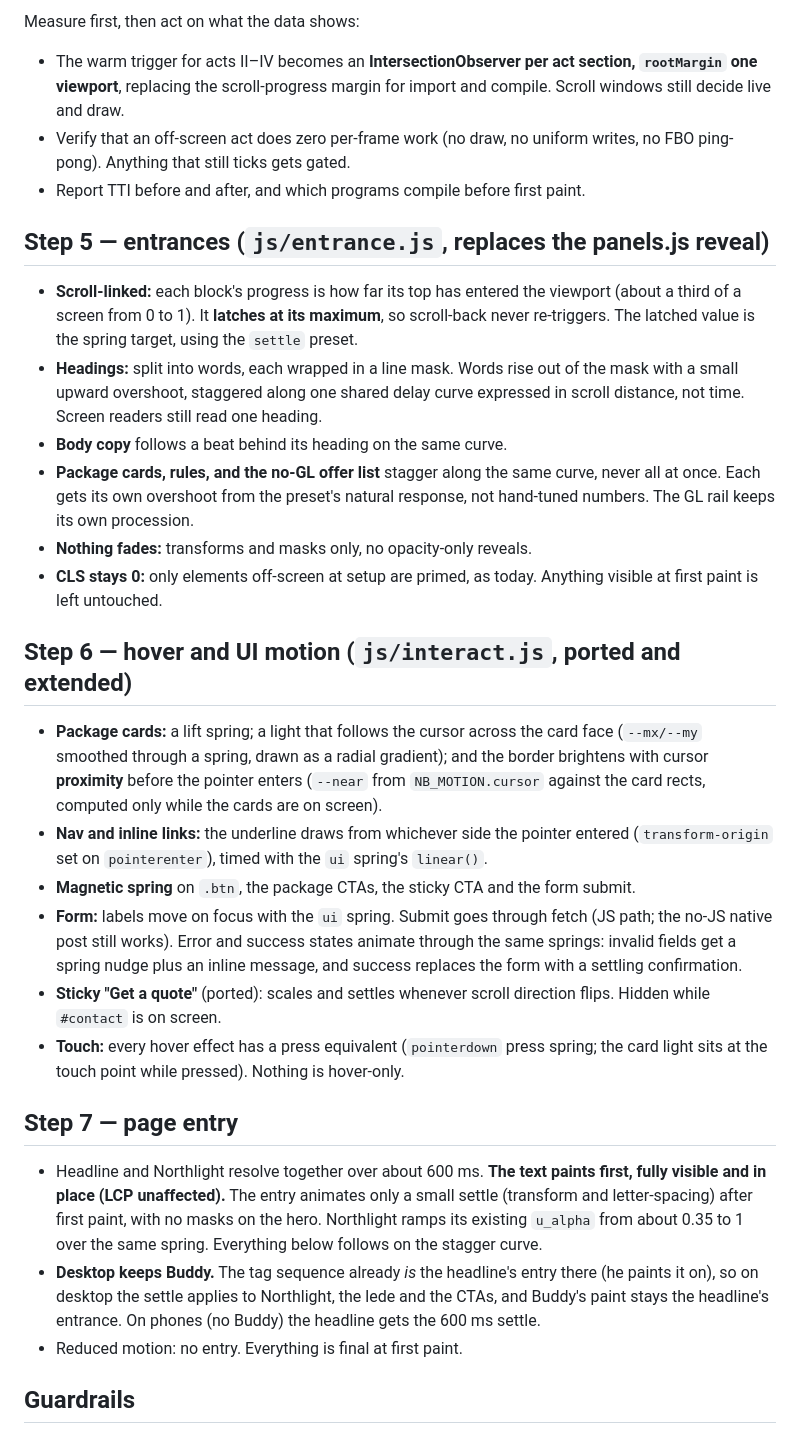
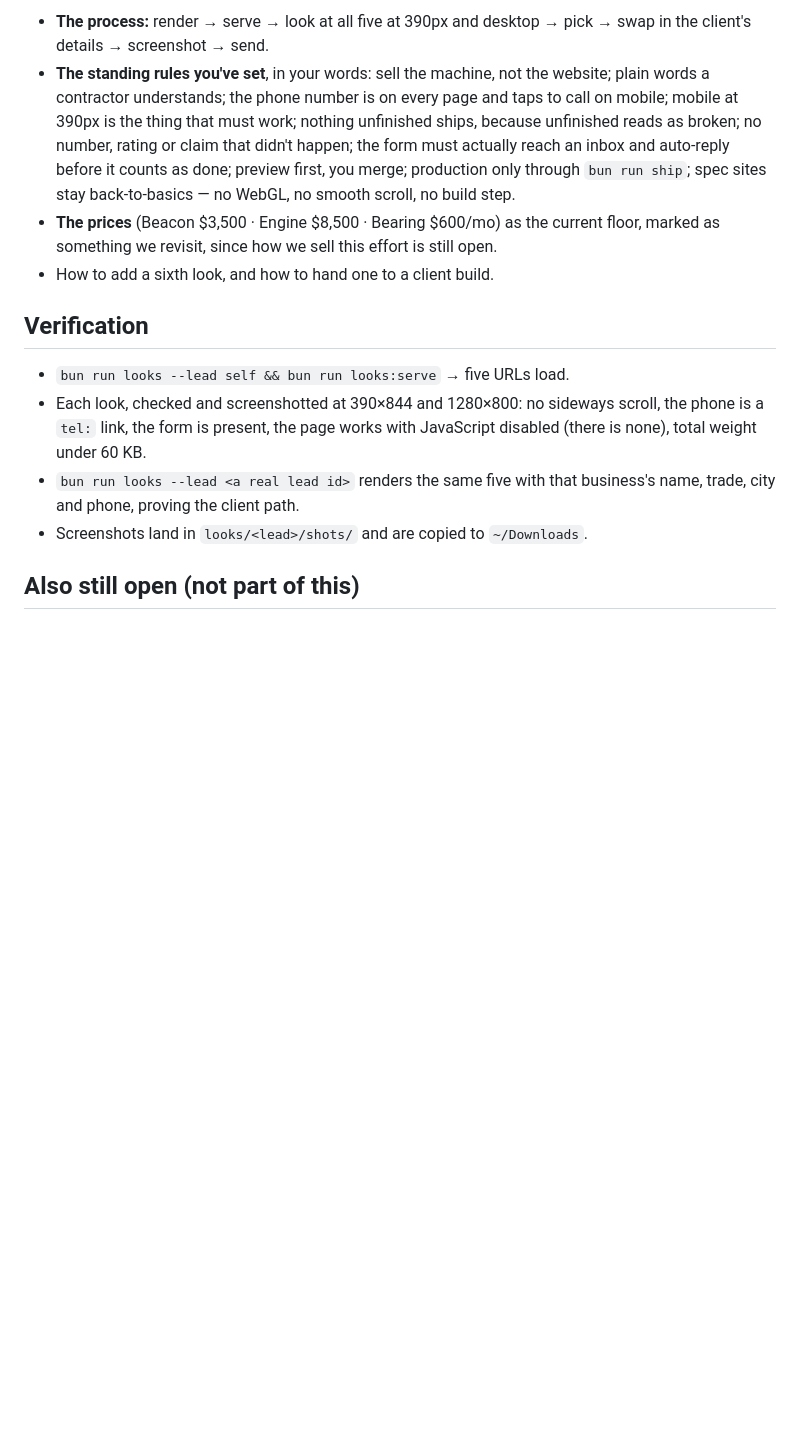
Before and after one commit to ceyre-boop/Northbound-Studio-, a Markdown page: Plans/pasted-content-id-0f52-shift-from-ancient-treehouse.md, the part around one of its changes. Drawn GitHub-style; blank space fills up the shorter version.

Commit message:
Plan: the five looks kit

```diff
--- a/Plans/pasted-content-id-0f52-shift-from-ancient-treehouse.md
+++ b/Plans/pasted-content-id-0f52-shift-from-ancient-treehouse.md
@@ -82,63 +61,28 @@ each with `{ stiffness, damping, mass }`: `settle` (entrances), `lift` (cards),
 
-Measure first, then act on what the data shows:
-- The warm trigger for acts II–IV becomes an **IntersectionObserver per act
-  section, `rootMargin` one viewport**, replacing the scroll-progress margin for
-  import and compile. Scroll windows still decide live and draw.
-- Verify that an off-screen act does zero per-frame work (no draw, no uniform
-  writes, no FBO ping-pong). Anything that still ticks gets gated.
-- Report TTI before and after, and which programs compile before first paint.
+- **The process:** render → serve → look at all five at 390px and desktop →
+  pick → swap in the client's details → screenshot → send.
+- **The standing rules you've set**, in your words: sell the machine, not the
+  website; plain words a contractor understands; the phone number is on every
+  page and taps to call on mobile; mobile at 390px is the thing that must work;
+  nothing unfinished ships, because unfinished reads as broken; no number,
+  rating or claim that didn't happen; the form must actually reach an inbox and
+  auto-reply before it counts as done; preview first, you merge; production only
+  through `bun run ship`; spec sites stay back-to-basics — no WebGL, no smooth
+  scroll, no build step.
+- **The prices** (Beacon $3,500 · Engine $8,500 · Bearing $600/mo) as the
+  current floor, marked as something we revisit, since how we sell this effort
+  is still open.
+- How to add a sixth look, and how to hand one to a client build.
 
-## Step 5 — entrances (`js/entrance.js`, replaces the panels.js reveal)
+## Verification
 
-- **Scroll-linked:** each block's progress is how far its top has entered the
-  viewport (about a third of a screen from 0 to 1). It **latches at its
-  maximum**, so scroll-back never re-triggers. The latched value is the spring
-  target, using the `settle` preset.
-- **Headings:** split into words, each wrapped in a line mask. Words rise out of
-  the mask with a small upward overshoot, staggered along one shared delay curve
-  expressed in scroll distance, not time. Screen readers still read one heading.
-- **Body copy** follows a beat behind its heading on the same curve.
-- **Package cards, rules, and the no-GL offer list** stagger along the same
-  curve, never all at once. Each gets its own overshoot from the preset's
-  natural response, not hand-tuned numbers. The GL rail keeps its own procession.
-- **Nothing fades:** transforms and masks only, no opacity-only reveals.
-- **CLS stays 0:** only elements off-screen at setup are primed, as today.
-  Anything visible at first paint is left untouched.
+- `bun run looks --lead self && bun run looks:serve` → five URLs load.
+- Each look, checked and screenshotted at 390×844 and 1280×800: no sideways
+  scroll, the phone is a `tel:` link, the form is present, the page works with
+  JavaScript disabled (there is none), total weight under 60 KB.
+- `bun run looks --lead <a real lead id>` renders the same five with that
+  business's name, trade, city and phone, proving the client path.
+- Screenshots land in `looks/<lead>/shots/` and are copied to `~/Downloads`.
 
-## Step 6 — hover and UI motion (`js/interact.js`, ported and extended)
+## Also still open (not part of this)
 
-- **Package cards:** a lift spring; a light that follows the cursor across the
-  card face (`--mx/--my` smoothed through a spring, drawn as a radial gradient);
-  and the border brightens with cursor **proximity** before the pointer enters
-  (`--near` from `NB_MOTION.cursor` against the card rects, computed only while
-  the cards are on screen).
-- **Nav and inline links:** the underline draws from whichever side the pointer
-  entered (`transform-origin` set on `pointerenter`), timed with the `ui`
-  spring's `linear()`.
-- **Magnetic spring** on `.btn`, the package CTAs, the sticky CTA and the form
-  submit.
-- **Form:** labels move on focus with the `ui` spring. Submit goes through fetch
-  (JS path; the no-JS native post still works). Error and success states animate
-  through the same springs: invalid fields get a spring nudge plus an inline
-  message, and success replaces the form with a settling confirmation.
-- **Sticky "Get a quote"** (ported): scales and settles whenever scroll direction
-  flips. Hidden while `#contact` is on screen.
-- **Touch:** every hover effect has a press equivalent (`pointerdown` press
-  spring; the card light sits at the touch point while pressed). Nothing is
-  hover-only.
-
-## Step 7 — page entry
-
-- Headline and Northlight resolve together over about 600 ms. **The text paints
-  first, fully visible and in place (LCP unaffected).** The entry animates only
-  a small settle (transform and letter-spacing) after first paint, with no masks
-  on the hero. Northlight ramps its existing `u_alpha` from about 0.35 to 1 over
-  the same spring. Everything below follows on the stagger curve.
-- **Desktop keeps Buddy.** The tag sequence already *is* the headline's entry
-  there (he paints it on), so on desktop the settle applies to Northlight, the
-  lede and the CTAs, and Buddy's paint stays the headline's entrance. On phones
-  (no Buddy) the headline gets the 600 ms settle.
-- Reduced motion: no entry. Everything is final at first paint.
-
-## Guardrails
-
```
Also changed, not shown: other parts of Plans/pasted-content-id-0f52-shift-from-ancient-treehouse.md (+50 -99 lines).
